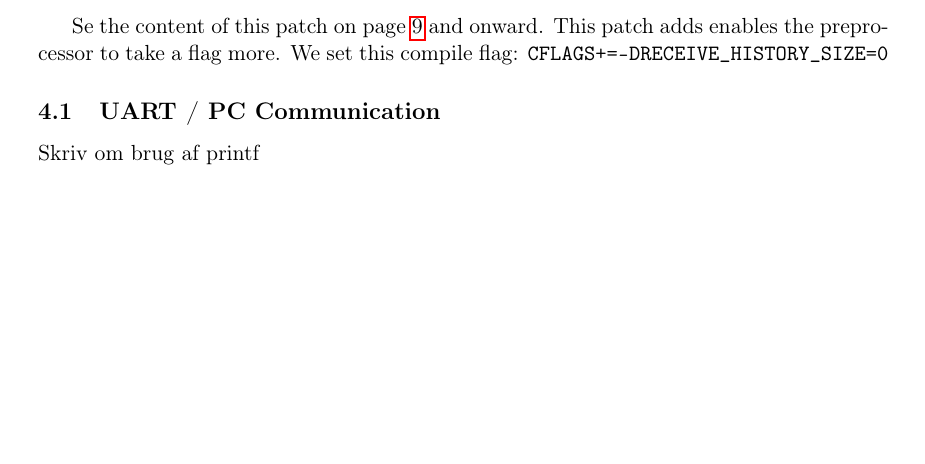
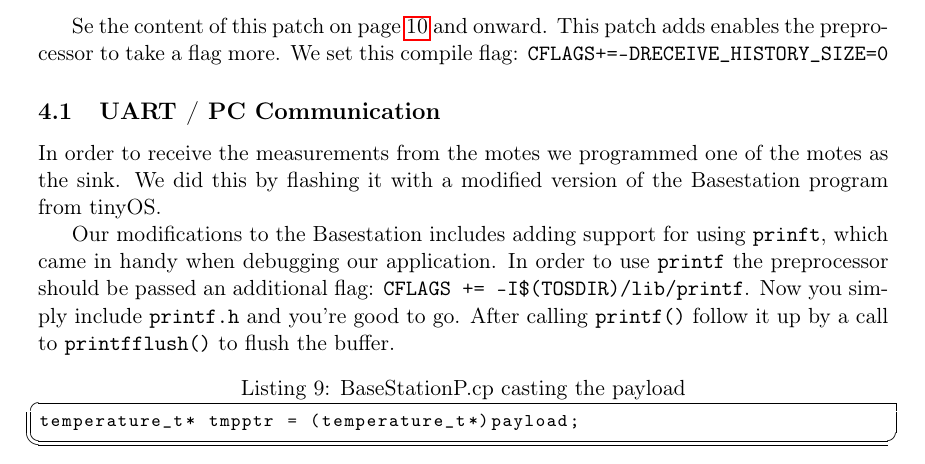
Before and after one commit to wsne/Project-Latex, a LaTeX document (projekt/projekt.tex, which reads projekt/content/patching.tex): part of page 7 of 11 before the commit and part of page 7 of 12 after it, cut so that both start at the same text, the shorter picture padded with empty space. Compiled offline with pdfLaTeX.

Commit message:
Started on uart section

```diff
--- a/projekt/content/patching.tex
+++ b/projekt/content/patching.tex
@@ -40,4 +40,25 @@ patch adds enables the preprocessor to take a flag more. We set this compile
 flag: \texttt{CFLAGS+=-DRECEIVE\_HISTORY\_SIZE=0}
 
 \subsection{UART / PC Communication}
-Skriv om brug af printf
+In order to receive the measurements from the motes we programmed one
+of the motes as the sink. We did this by flashing it with a modified
+version of the Basestation program from tinyOS.
+
+Our modifications to the Basestation includes adding support for using
+\texttt{prinft}, which came in handy when debugging our application.
+In order to use \texttt{printf} the preprocessor should be passed an
+additional flag: \texttt{CFLAGS += -I\$(TOSDIR)/lib/printf}.  Now you
+simply include \texttt{printf.h} and you're good to go. After calling
+\texttt{printf()} follow it up by a call to \texttt{printfflush()} to
+flush the buffer.
+
+
+
+\begin{lstlisting}[caption={BaseStationP.cp casting the payload}]
+temperature_t* tmpptr = (temperature_t*)payload;
+\end{lstlisting}
+
+%%% Local Variables:
+%%% mode: latex
+%%% TeX-master: "../projekt"
+%%% End:
```
